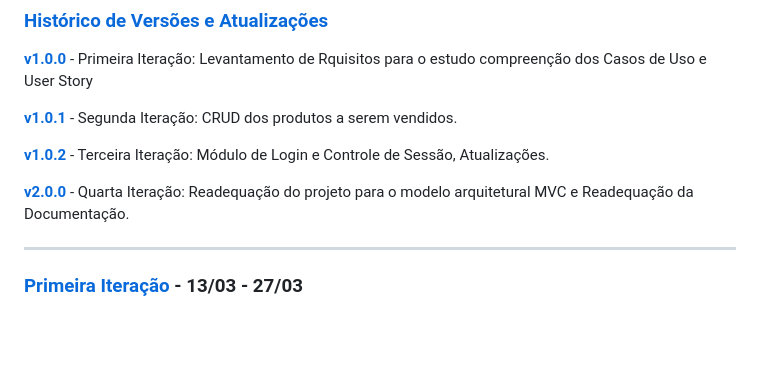
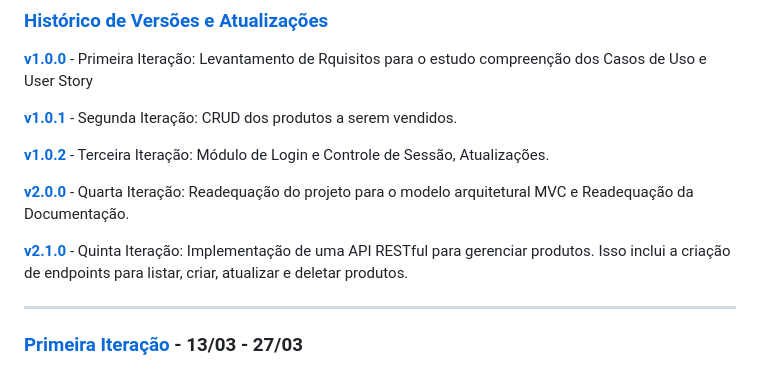
Before and after one commit to Iohanan-Cephas/bud-strike-eng-soft-2024-1, a Markdown page: README.md, the part around one of its changes. GitHub-like rendering; blank space fills up the shorter version.

Commit message:
mudança readme

```diff
--- a/README.md
+++ b/README.md
@@ -42,6 +42,8 @@ BudStrike é o seu destino exclusivo para dispositivos eletrônicos de última g
 [**v1.0.2**](https://github.com/Iohanan-Cephas/bud-strike-eng-soft-2024-1/releases/tag/v1.0.2) - Terceira Iteração: Módulo de Login e Controle de Sessão, Atualizações.
 
 [**v2.0.0**](https://github.com/Iohanan-Cephas/bud-strike-eng-soft-2024-1/releases/tag/v2.0.0) - Quarta Iteração: Readequação do projeto para o modelo arquitetural MVC e Readequação da Documentação.
+
+[**v2.1.0**](https://github.com/Iohanan-Cephas/bud-strike-eng-soft-2024-1/releases/tag/v2.1.0) - Quinta Iteração: Implementação de uma API RESTful para gerenciar produtos. Isso inclui a criação de endpoints para listar, criar, atualizar e deletar produtos.
 
 ---
 
```
Also changed, not shown: other parts of README.md (+6 -6 lines).
